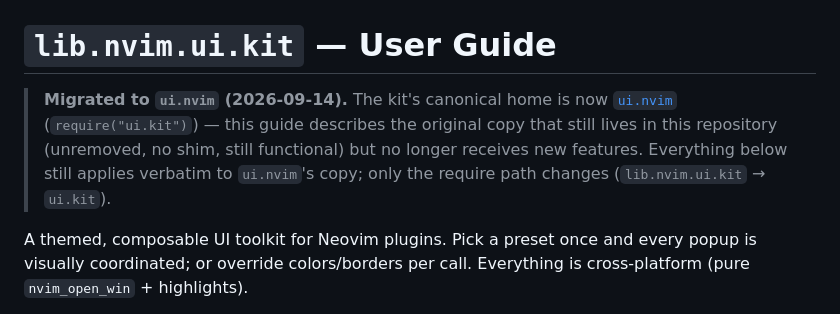
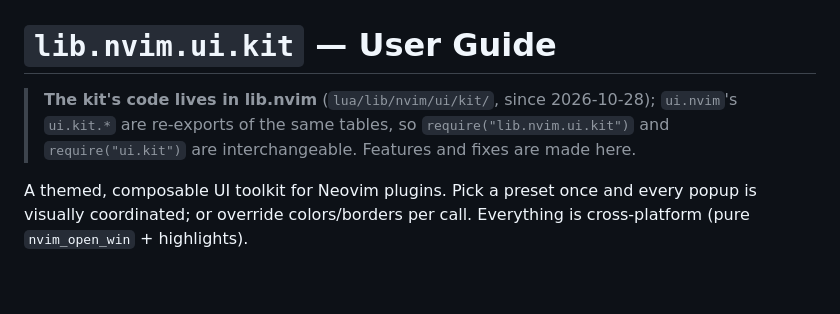
Before and after one commit to StefanBartl/lib.nvim, a Markdown page: docs/GUIDE-ui-kit.md, the part around the change. Rendered like a GitHub page; blank space fills up the shorter version.

Commit message:
docs(kit): the kit code lives in lib.nvim again; drop the stale 'migrated to ui.nvim' notes
The README and the guide still said lib.nvim's kit was frozen and new
callers belonged in ui.nvim; since 2026-10-28 ui.kit.* re-exports this
code and features land here.

```diff
--- a/docs/GUIDE-ui-kit.md
+++ b/docs/GUIDE-ui-kit.md
@@ -1,12 +1,9 @@
 # `lib.nvim.ui.kit` — User Guide
 
-> **Migrated to `ui.nvim` (2026-09-14).** The kit's canonical home is now
-> [`ui.nvim`](https://github.com/WKDSteve/ui.nvim)
-> (`require("ui.kit")`) — this guide describes the original copy that still
-> lives in this repository (unremoved, no shim, still functional) but no
-> longer receives new features. Everything below still applies verbatim to
-> `ui.nvim`'s copy; only the require path changes (`lib.nvim.ui.kit` →
-> `ui.kit`).
+> **The kit's code lives in lib.nvim** (`lua/lib/nvim/ui/kit/`, since
+> 2026-10-28); `ui.nvim`'s `ui.kit.*` are re-exports of the same tables, so
+> `require("lib.nvim.ui.kit")` and `require("ui.kit")` are interchangeable.
+> Features and fixes are made here.
 
 A themed, composable UI toolkit for Neovim plugins. Pick a preset once and every
 popup is visually coordinated; or override colors/borders per call. Everything
```
Also changed, not shown: 1 other file.
